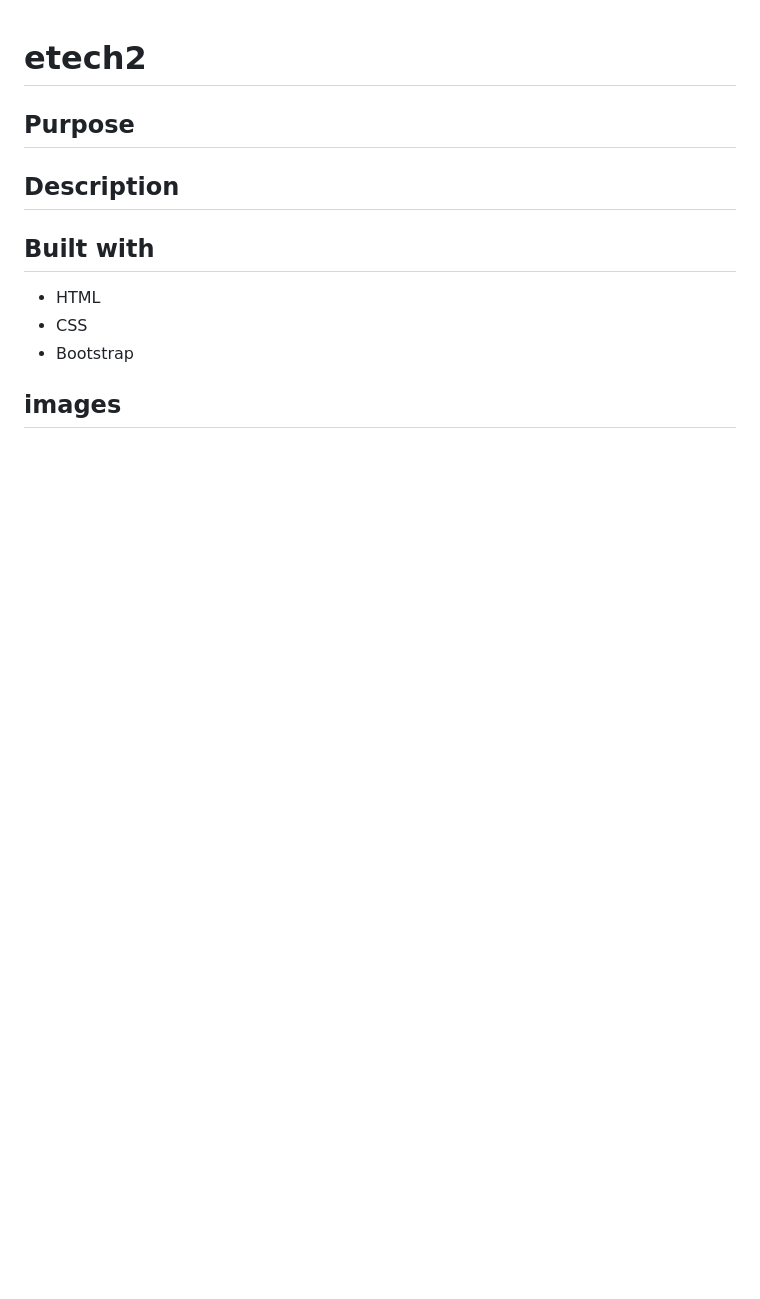
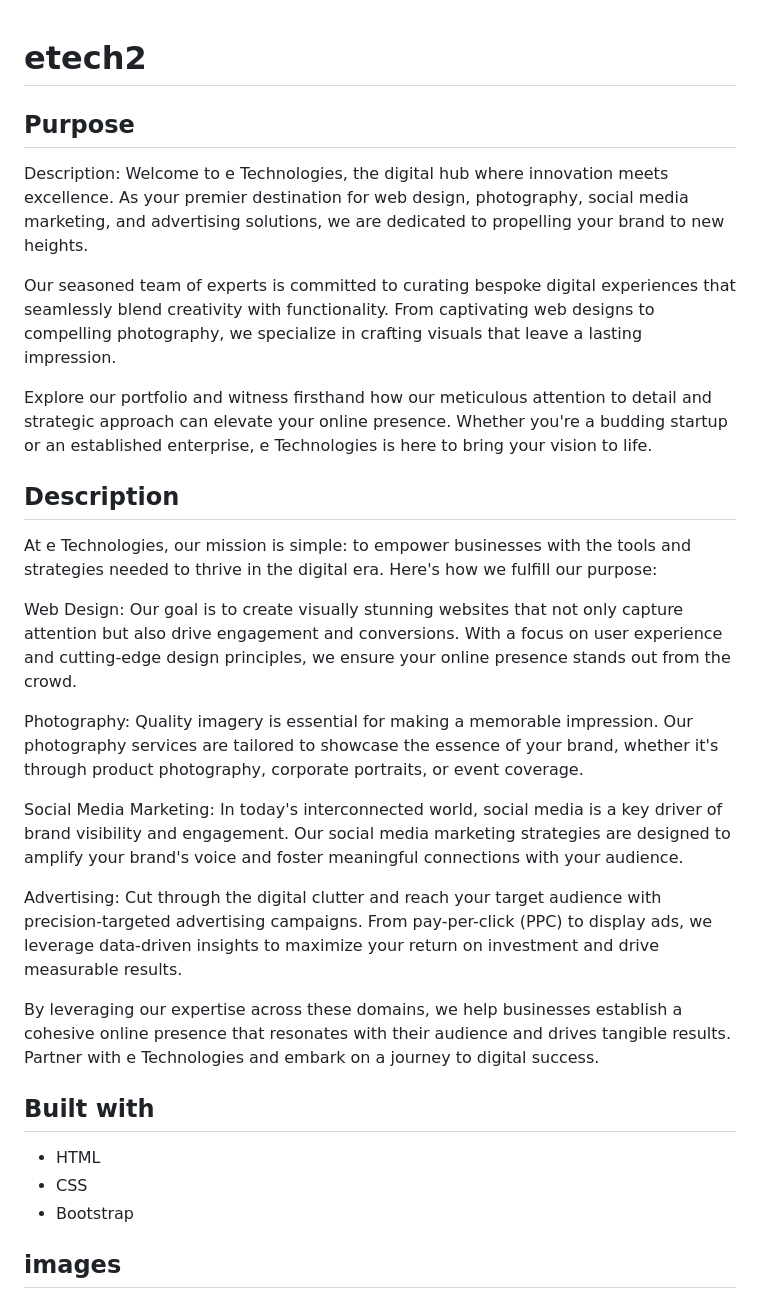
Before and after one commit to ers206/etech2, a Markdown page: README.md, the part around the change printed below. Drawn GitHub-style; blank space fills up the shorter version.

```diff
--- a/README.md
+++ b/README.md
@@ -2,9 +2,25 @@
 
 ## Purpose
 
+Description:
+Welcome to e Technologies, the digital hub where innovation meets excellence. As your premier destination for web design, photography, social media marketing, and advertising solutions, we are dedicated to propelling your brand to new heights.
+
+Our seasoned team of experts is committed to curating bespoke digital experiences that seamlessly blend creativity with functionality. From captivating web designs to compelling photography, we specialize in crafting visuals that leave a lasting impression.
+
+Explore our portfolio and witness firsthand how our meticulous attention to detail and strategic approach can elevate your online presence. Whether you're a budding startup or an established enterprise, e Technologies is here to bring your vision to life.
 
 
 ## Description
+At e Technologies, our mission is simple: to empower businesses with the tools and strategies needed to thrive in the digital era. Here's how we fulfill our purpose:
 
+Web Design: Our goal is to create visually stunning websites that not only capture attention but also drive engagement and conversions. With a focus on user experience and cutting-edge design principles, we ensure your online presence stands out from the crowd.
+
+Photography: Quality imagery is essential for making a memorable impression. Our photography services are tailored to showcase the essence of your brand, whether it's through product photography, corporate portraits, or event coverage.
+
+Social Media Marketing: In today's interconnected world, social media is a key driver of brand visibility and engagement. Our social media marketing strategies are designed to amplify your brand's voice and foster meaningful connections with your audience.
+
+Advertising: Cut through the digital clutter and reach your target audience with precision-targeted advertising campaigns. From pay-per-click (PPC) to display ads, we leverage data-driven insights to maximize your return on investment and drive measurable results.
+
+By leveraging our expertise across these domains, we help businesses establish a cohesive online presence that resonates with their audience and drives tangible results. Partner with e Technologies and embark on a journey to digital success.
 
 ## Built with
```
Also changed, not shown: other parts of README.md (+6 -5 lines), assets/images/etech homefooter.png (added), assets/images/etech icons.png (added), 2 other files.
